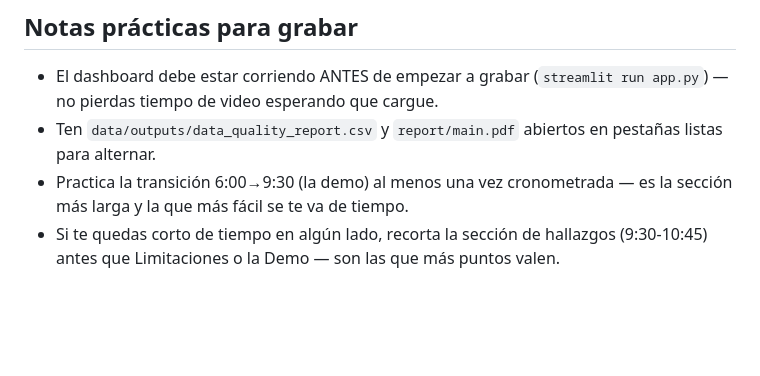
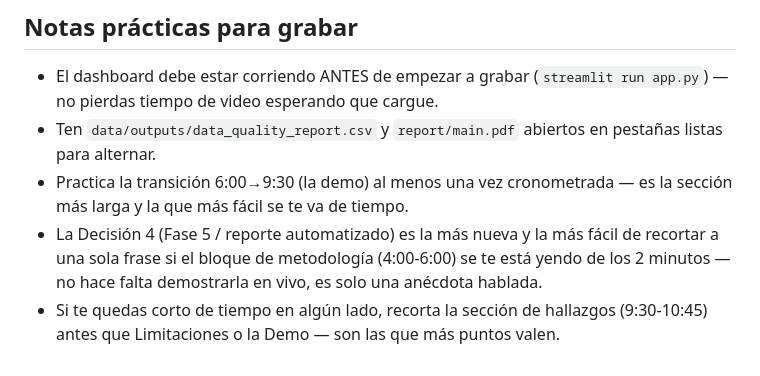
Before and after one commit to LuisFelipeAbriojo/HW2--DSPYTHON-LFAV, a Markdown page: VIDEO_SCRIPT.md, the part around one of its changes. GitHub-like rendering; blank space fills up the shorter version.

```diff
--- a/VIDEO_SCRIPT.md
+++ b/VIDEO_SCRIPT.md
@@ -201,6 +229,10 @@ corrió un script. Elige 3-4:
   en pestañas listas para alternar.
 - Practica la transición 6:00→9:30 (la demo) al menos una vez cronometrada
   — es la sección más larga y la que más fácil se te va de tiempo.
+- La Decisión 4 (Fase 5 / reporte automatizado) es la más nueva y la más
+  fácil de recortar a una sola frase si el bloque de metodología
+  (4:00-6:00) se te está yendo de los 2 minutos — no hace falta
+  demostrarla en vivo, es solo una anécdota hablada.
 - Si te quedas corto de tiempo en algún lado, recorta la sección de
   hallazgos (9:30-10:45) antes que Limitaciones o la Demo — son las que
   más puntos valen.
```
Also changed, not shown: other parts of VIDEO_SCRIPT.md (+40 -12 lines).
